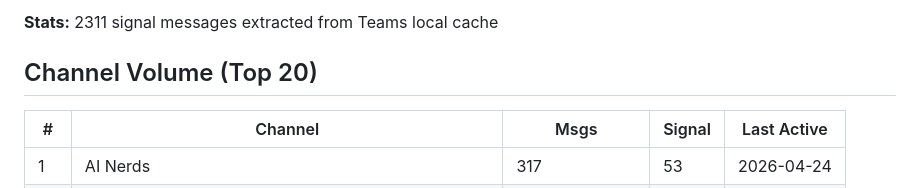
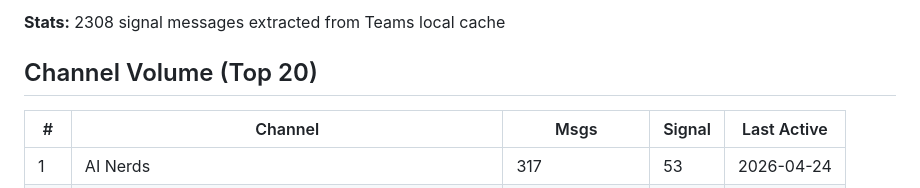
Before and after one commit to mcglothi/ai-knowledge-base, a Markdown page: work/teams-intel-last30.md, the part around one of its changes. Drawn GitHub-style.

Commit message:
AI Update: ingest run 2026-04-26 08:24 — email+teams intel refreshed

```diff
--- a/work/teams-intel-last30.md
+++ b/work/teams-intel-last30.md
@@ -3,5 +3,5 @@
 
-**Stats:** 2311 signal messages extracted from Teams local cache
+**Stats:** 2308 signal messages extracted from Teams local cache
 
 ## Channel Volume (Top 20)
 
```
Also changed, not shown: other parts of work/teams-intel-last30.md (+3 -3 lines), work/infra-intel-last30.md (+1 -1 lines).
